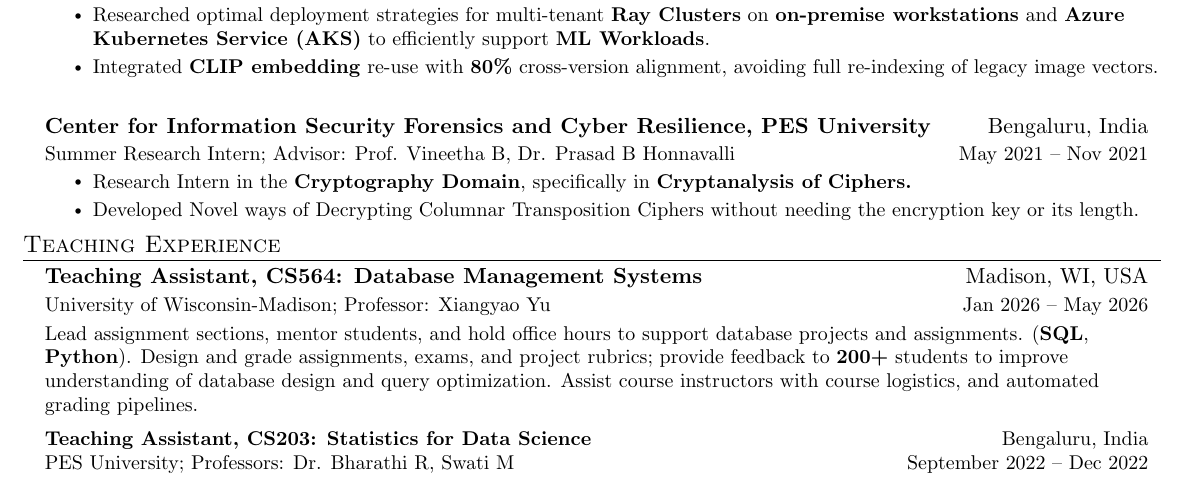
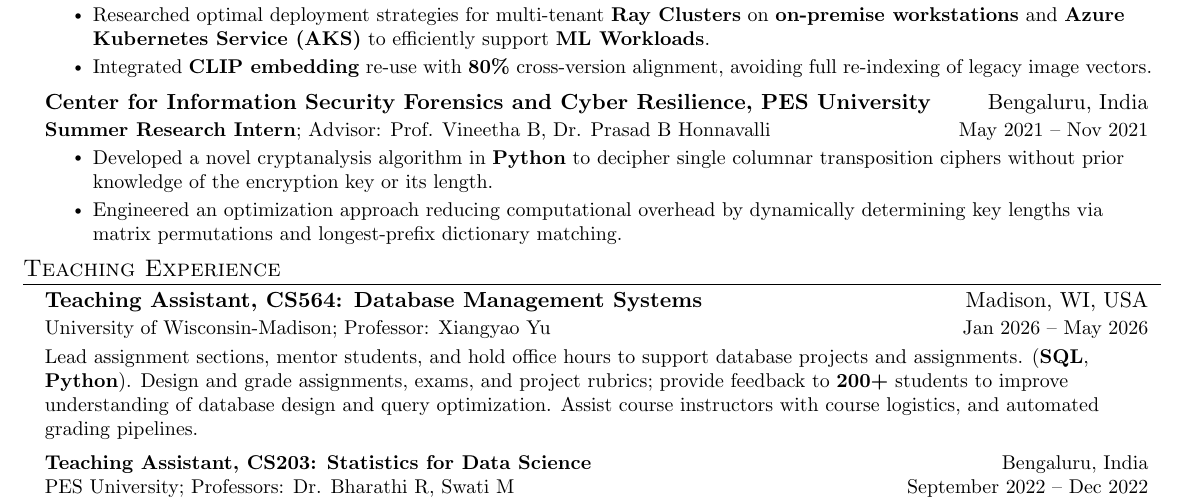
Before and after one commit to NikhilAdyapak/NikhilAdyapak, a LaTeX CV (cv_academic.tex): part of page 1 of 3, cut so that both start at the same text. Compiled offline with pdfLaTeX.

Commit message:
updated academic cv

```diff
--- a/cv_academic.tex
+++ b/cv_academic.tex
@@ -199,16 +199,14 @@
        \resumeItem{Engineered \textbf{scene-understanding} image retrieval pipeline using foundation models (\textbf{Mask2Former, Depth-Anything, OWL-ViT, CLIP}) to generate scene graphs, curating fine-grained datasets for ADAS corner cases.}
        \resumeItem{Benchmarked \textbf{Occlusion Estimation} models on the \textbf{nuScenes} dataset by engineering custom LiDAR-depth evaluation pipelines to generate metrics and visualizations.}
        \resumeItem{Enhanced ADAS image dataset resolution by \textbf{4x} utilizing \textbf{ESRGAN} transfer learning on curated datasets.}\resumeItem{Researched optimal deployment strategies for multi-tenant \textbf{{Ray Clusters}} on \textbf{{on-premise workstations}} and \textbf{{Azure Kubernetes Service (AKS)}} to efficiently support \textbf{ML Workloads}.}
-       \resumeItem{Integrated \textbf{CLIP embedding} re-use with \textbf{80\%} cross-version alignment, avoiding full re-indexing of legacy image vectors.}
-       \resumeItemListEnd
-
+       \resumeItem{Integrated \textbf{CLIP embedding} re-use with \textbf{80\%} cross-version alignment, avoiding full re-indexing of legacy image vectors.}\resumeItemListEnd
        \resumeSubheading
       {Center for Information Security Forensics and Cyber Resilience, PES University}{Bengaluru, India}
-      {Summer Research Intern; Advisor: Prof. Vineetha B, Dr. Prasad B Honnavalli}{May 2021 -- Nov 2021}
+      {\textbf{Summer Research Intern}; Advisor: Prof. Vineetha B, Dr. Prasad B Honnavalli}{May 2021 -- Nov 2021}
       \resumeItemListStart
-        \resumeItem{Research Intern in the \textbf{Cryptography Domain}, specifically in \textbf{{Cryptanalysis of Ciphers.}}}
-        \resumeItem{Developed Novel ways of Decrypting Columnar Transposition Ciphers without needing the encryption key or its length.}
-      \resumeItemListEnd
+    \resumeItem{Developed a novel cryptanalysis algorithm in \textbf{Python} to decipher single columnar transposition ciphers without prior knowledge of the encryption key or its length.}
+    \resumeItem{Engineered an optimization approach reducing computational overhead by dynamically determining key lengths via matrix permutations and longest-prefix dictionary matching.}
+\resumeItemListEnd
 
     \resumeSubHeadingListEnd
 
```
